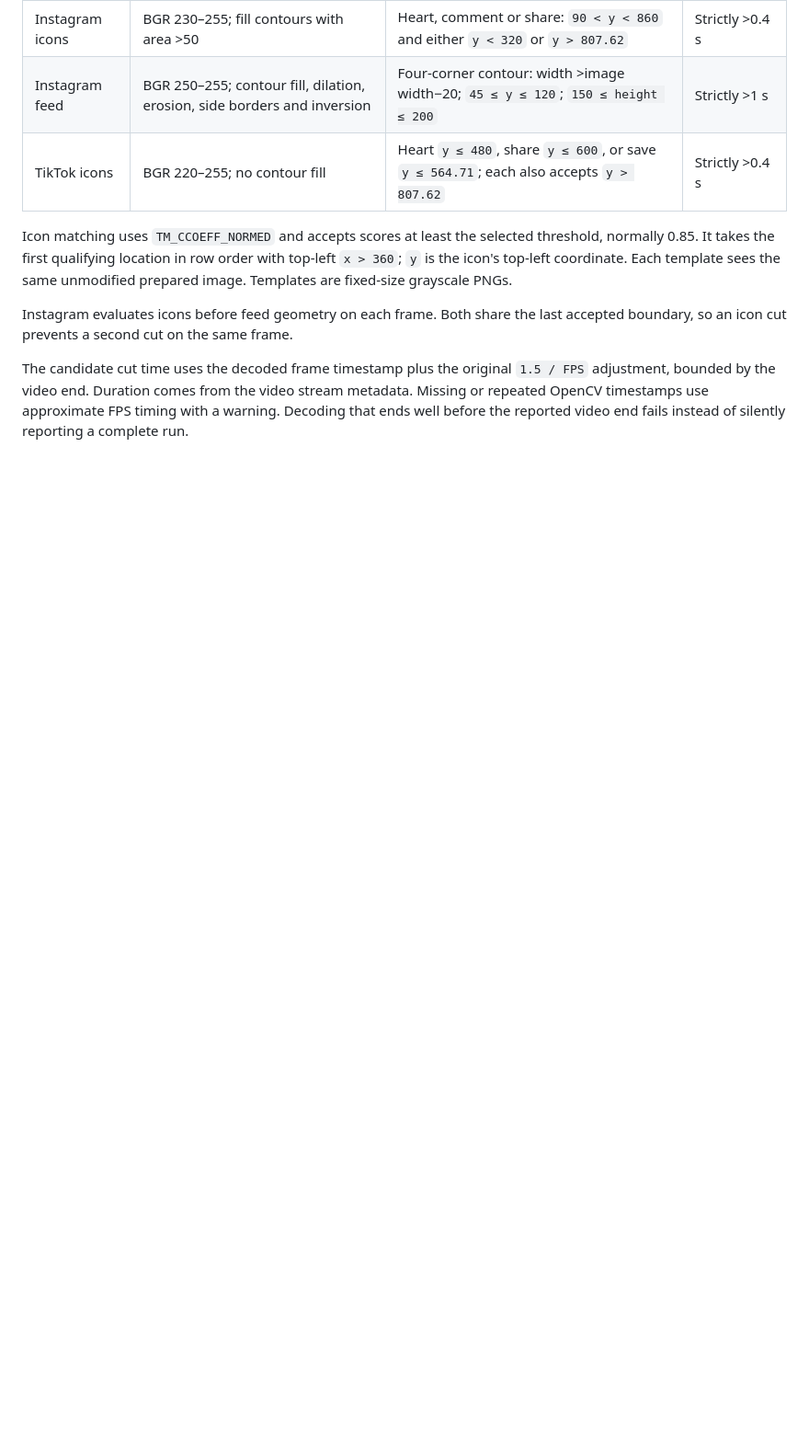
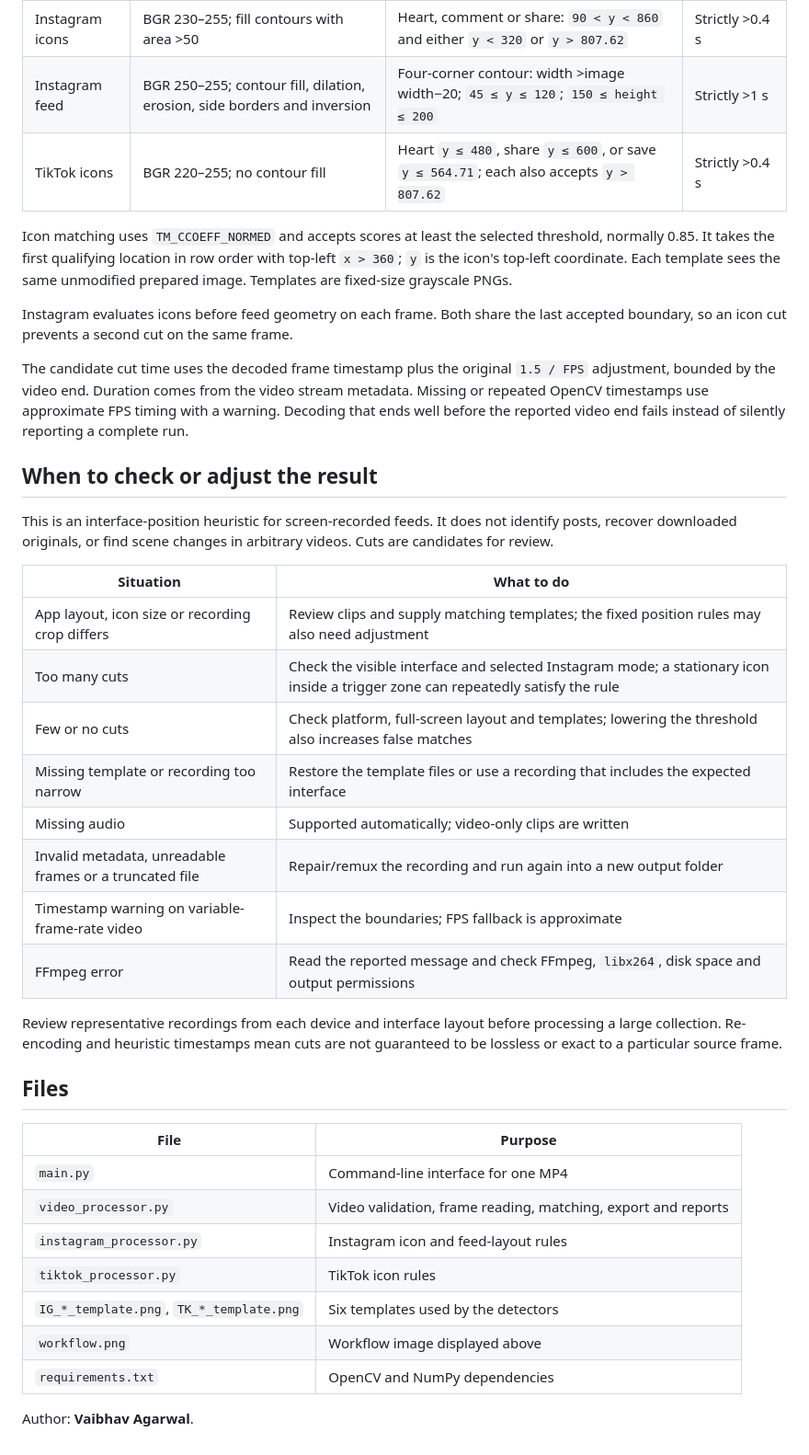
Before and after one commit to econvaibhav/IG-TK-Spliter, a Markdown page: README.md, the part around the change. Shown: that part at 92% size. Drawn GitHub-style; blank space fills up the shorter version.

Commit message:
docs: add troubleshooting and simplify the repository guide

```diff
--- a/README.md
+++ b/README.md
@@ -113,3 +113,38 @@ The candidate cut time uses the decoded frame timestamp plus the original
 stream metadata. Missing or repeated OpenCV timestamps use approximate FPS timing
 with a warning. Decoding that ends well before the reported video end fails
 instead of silently reporting a complete run.
+
+## When to check or adjust the result
+
+This is an interface-position heuristic for screen-recorded feeds. It does not
+identify posts, recover downloaded originals, or find scene changes in arbitrary
+videos. Cuts are candidates for review.
+
+| Situation | What to do |
+| --- | --- |
+| App layout, icon size or recording crop differs | Review clips and supply matching templates; the fixed position rules may also need adjustment |
+| Too many cuts | Check the visible interface and selected Instagram mode; a stationary icon inside a trigger zone can repeatedly satisfy the rule |
+| Few or no cuts | Check platform, full-screen layout and templates; lowering the threshold also increases false matches |
+| Missing template or recording too narrow | Restore the template files or use a recording that includes the expected interface |
+| Missing audio | Supported automatically; video-only clips are written |
+| Invalid metadata, unreadable frames or a truncated file | Repair/remux the recording and run again into a new output folder |
+| Timestamp warning on variable-frame-rate video | Inspect the boundaries; FPS fallback is approximate |
+| FFmpeg error | Read the reported message and check FFmpeg, `libx264`, disk space and output permissions |
+
+Review representative recordings from each device and interface layout before
+processing a large collection. Re-encoding and heuristic timestamps mean cuts
+are not guaranteed to be lossless or exact to a particular source frame.
+
+## Files
+
+| File | Purpose |
+| --- | --- |
+| `main.py` | Command-line interface for one MP4 |
+| `video_processor.py` | Video validation, frame reading, matching, export and reports |
+| `instagram_processor.py` | Instagram icon and feed-layout rules |
+| `tiktok_processor.py` | TikTok icon rules |
+| `IG_*_template.png`, `TK_*_template.png` | Six templates used by the detectors |
+| `workflow.png` | Workflow image displayed above |
+| `requirements.txt` | OpenCV and NumPy dependencies |
+
+Author: **Vaibhav Agarwal**.
```
